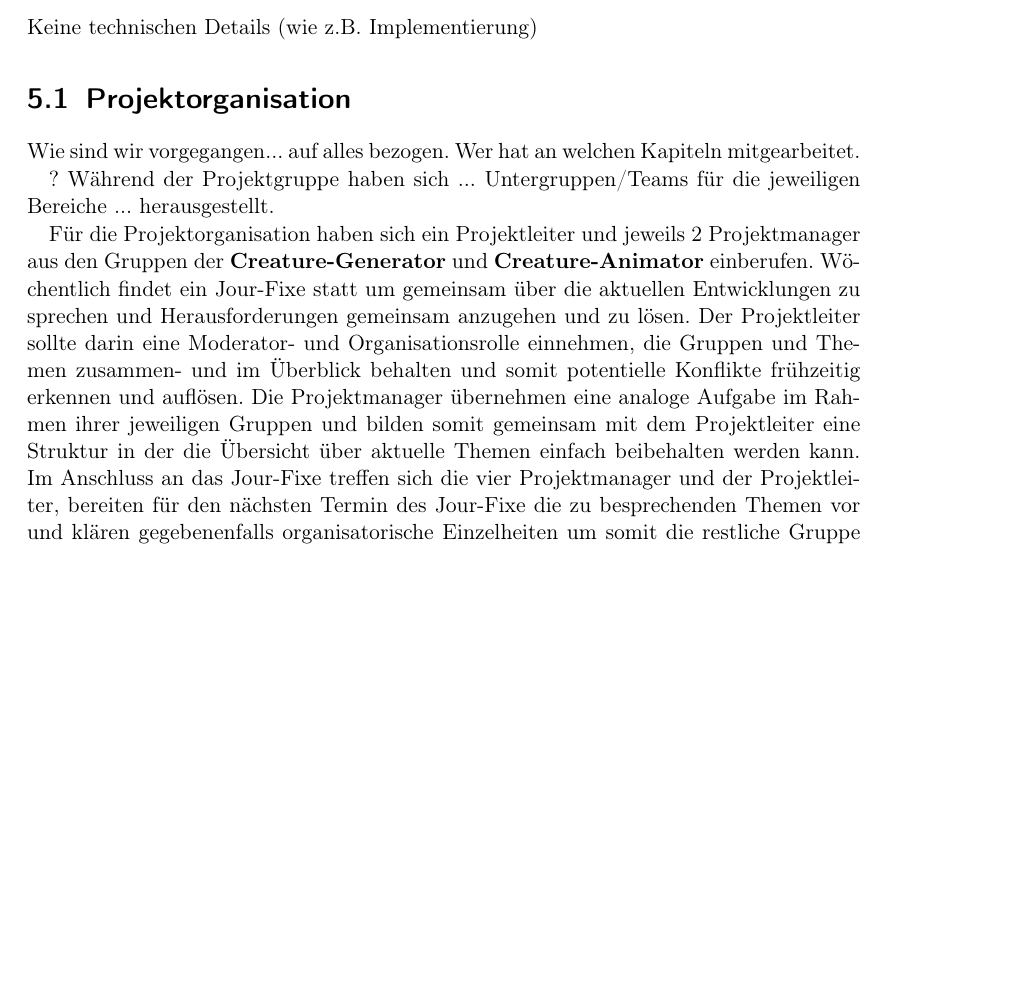
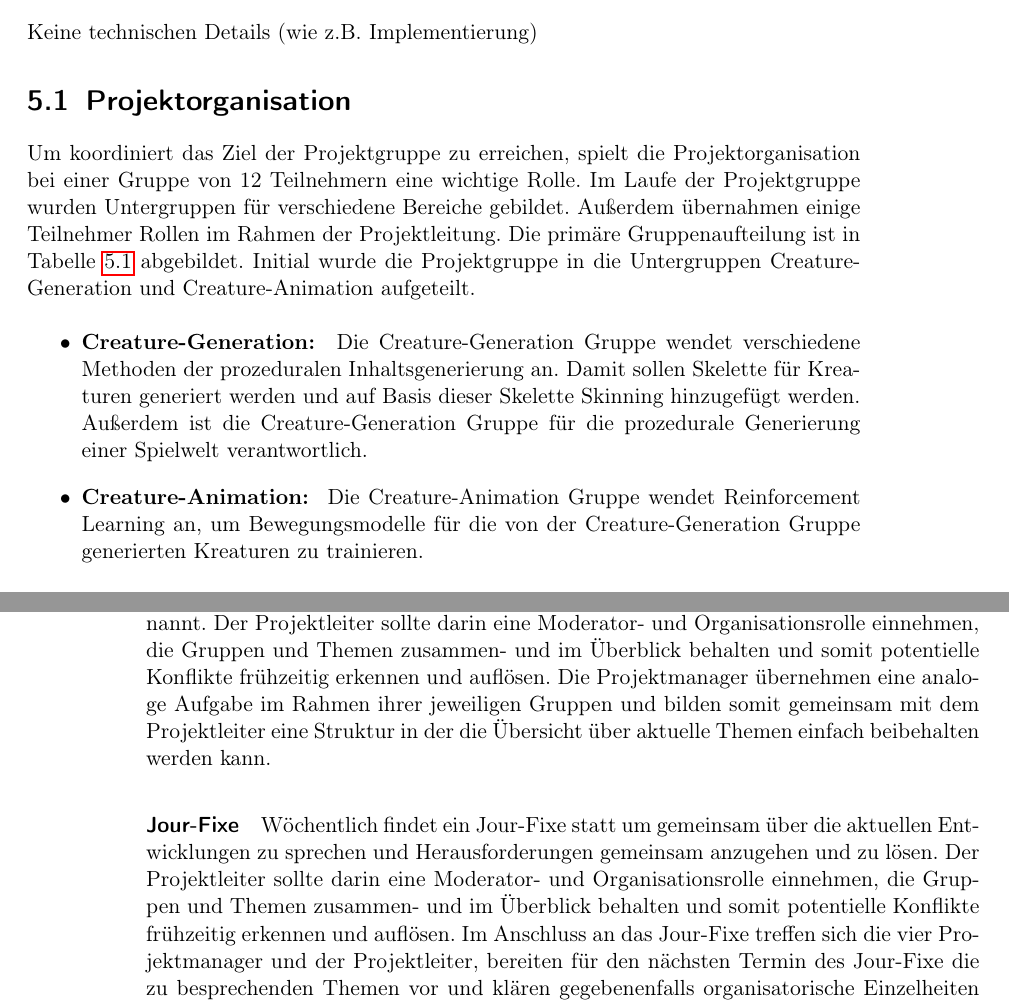
Before and after one commit to PG649-3D-RPG/Abschlussbericht, a LaTeX book (Abschlussbericht.tex, which reads chapters/04_Fachliches_Vorgehen/01_Projektorganisation/01_Projektorganisation.tex): part of page 18 of 44 before the commit and two parts of pages 18 and 19 of 44 after it, the two joined at a grey line, cut so that both start at the same text, the shorter picture padded with empty space. Compiled offline with pdfLaTeX.

Commit message:
Struktur des Abschnitts Projektorganisation überarbeitet

```diff
--- a/Abschlussbericht.tex
+++ b/Abschlussbericht.tex
@@ -12,7 +12,7 @@
 \usepackage{algorithm}				% Algorithmen Umgebung mit Algorithmenverzeichnis
 \usepackage{listings}				% Quelltext
 \usepackage{graphicx}				% Einbinden von Bildern
-
+\usepackage{ulem}					% Unterstreichen von Text
 \usepackage{fancyhdr}
 \usepackage{color}					% Farben wenn es sein muß
 \usepackage{hyperref}				% Klickbare Verweise und \autoref{label}
--- a/chapters/04_Fachliches_Vorgehen/01_Projektorganisation/01_Projektorganisation.tex
+++ b/chapters/04_Fachliches_Vorgehen/01_Projektorganisation/01_Projektorganisation.tex
@@ -1,8 +1,13 @@
 \section{Projektorganisation}
 
-Wie sind wir vorgegangen... auf alles bezogen. Wer hat an welchen Kapiteln mitgearbeitet.
+% Wie sind wir vorgegangen... auf alles bezogen. Wer hat an welchen Kapiteln mitgearbeitet.
 
 %Thomas
-? Während der Projektgruppe haben sich ... Untergruppen/Teams für die jeweiligen Bereiche ... herausgestellt.
+% ? Während der Projektgruppe haben sich ... Untergruppen/Teams für die jeweiligen Bereiche ... herausgestellt.
 
-Für die Projektorganisation haben sich ein Projektleiter und jeweils 2 Projektmanager aus den Gruppen der \textbf{Creature-Generator} und \textbf{Creature-Animator} einberufen. Wöchentlich findet ein Jour-Fixe statt um gemeinsam über die aktuellen Entwicklungen zu sprechen und Herausforderungen gemeinsam anzugehen und zu lösen. Der Projektleiter sollte darin eine Moderator- und Organisationsrolle einnehmen, die Gruppen und Themen zusammen- und im Überblick behalten und somit potentielle Konflikte frühzeitig erkennen und auflösen. Die Projektmanager übernehmen eine analoge Aufgabe im Rahmen ihrer jeweiligen Gruppen und bilden somit gemeinsam mit dem Projektleiter eine Struktur in der die Übersicht über aktuelle Themen einfach beibehalten werden kann. Im Anschluss an das Jour-Fixe treffen sich die vier Projektmanager und der Projektleiter, bereiten für den nächsten Termin des Jour-Fixe die zu besprechenden Themen vor und klären gegebenenfalls organisatorische Einzelheiten um somit die restliche Gruppe der Teilnehmer zu entlasten. Während der Jour-Fixe wird von jedem der Teilnehmer abwechselnd eine Dokumentation des Treffens manifestiert um somit Ergebnisse aber auch ToDo's festhalten und einsehen zu können. Für das wöchentliche Treffen wurde ein Tagesprotokoll (Fig. ) genutzt, welches von dem Projektleiter durch Bildschirmübertragung an die Teilnehmer präsentiert und durchgesprochen wurde. Das Tagesprotokoll konnte jederzeit durch jeden Teilnehmer modifiziert und ergänzt werden, falls zu besprechende Themen durch den jeweiligen Teilnehmer aufgekommen sind.
+Um koordiniert das Ziel der Projektgruppe zu erreichen, spielt die Projektorganisation bei einer Gruppe von 12 Teilnehmern eine wichtige Rolle. Im Laufe der Projektgruppe wurden Untergruppen für verschiedene Bereiche gebildet. Außerdem übernahmen einige Teilnehmer Rollen im Rahmen der Projektleitung. Die primäre Gruppenaufteilung ist in Tabelle \ref{tab:gruppenaufteilung} abgebildet. Initial wurde die Projektgruppe in die Untergruppen Creature-Generation und Creature-Animation aufgeteilt.
+
+\begin{itemize}
+	\item \textbf{Creature-Generation: } Die Creature-Generation Gruppe wendet verschiedene Methoden der prozeduralen Inhaltsgenerierung an. Damit sollen Skelette für Kreaturen generiert werden und auf Basis dieser Skelette Skinning hinzugefügt werden. Außerdem ist die Creature-Generation Gruppe für die prozedurale Generierung einer Spielwelt verantwortlich.
+	\item \textbf{Creature-Animation: } Die Creature-Animation Gruppe wendet Reinforcement Learning an, um Bewegungsmodelle für die von der Creature-Generation Gruppe generierten Kreaturen zu trainieren.
+\end{itemize}
@@ -9,3 +32,11 @@ Für die Projektorganisation haben sich ein Projektleiter und jeweils 2 Projektm
+	\label{tab:gruppenaufteilung}
+\end{table}
+
+\paragraph{Projektleitung}
+Aus den initialen Gruppen, der Creature-Generation und der Creature-Animation Gruppe, wurden jeweils zwei Projektmanager einberufen. Diese sind in Tabelle \ref{tab:gruppenaufteilung} gepunktet unterstrichen. Außerdem wurde Thomas Rysch als Projektleiter ernannt. Der Projektleiter sollte darin eine Moderator- und Organisationsrolle einnehmen, die Gruppen und Themen zusammen- und im Überblick behalten und somit potentielle Konflikte frühzeitig erkennen und auflösen. Die Projektmanager übernehmen eine analoge Aufgabe im Rahmen ihrer jeweiligen Gruppen und bilden somit gemeinsam mit dem Projektleiter eine Struktur in der die Übersicht über aktuelle Themen einfach beibehalten werden kann.
+
+\paragraph{Jour-Fixe}
+Wöchentlich findet ein Jour-Fixe statt um gemeinsam über die aktuellen Entwicklungen zu sprechen und Herausforderungen gemeinsam anzugehen und zu lösen. Der Projektleiter sollte darin eine Moderator- und Organisationsrolle einnehmen, die Gruppen und Themen zusammen- und im Überblick behalten und somit potentielle Konflikte frühzeitig erkennen und auflösen. Im Anschluss an das Jour-Fixe treffen sich die vier Projektmanager und der Projektleiter, bereiten für den nächsten Termin des Jour-Fixe die zu besprechenden Themen vor und klären gegebenenfalls organisatorische Einzelheiten um somit die restliche Gruppe der Teilnehmer zu entlasten. Während der Jour-Fixe wird von jedem der Teilnehmer abwechselnd eine Dokumentation des Treffens manifestiert um somit Ergebnisse aber auch ToDo's festhalten und einsehen zu können. Für das wöchentliche Treffen wurde ein Tagesprotokoll (Fig. ) genutzt, welches von dem Projektleiter durch Bildschirmübertragung an die Teilnehmer präsentiert und durchgesprochen wurde. Das Tagesprotokoll konnte jederzeit durch jeden Teilnehmer modifiziert und ergänzt werden, falls zu besprechende Themen durch den jeweiligen Teilnehmer aufgekommen sind.
 
 \paragraph{Organisationswerkzeuge}
 Für die weitere Organisation (der Entwicklung und Implementierung) der Projektgruppe wurden verschiedene Tools und Hilfsmittel eingesetzt, die im Folgenden beschrieben werden.
```
Also changed, not shown: Abschlussbericht.pdf, chapters/04_Fachliches_Vorgehen/01_Projektorganisation/01_Projektorganisation.tex (22 more changed lines).
